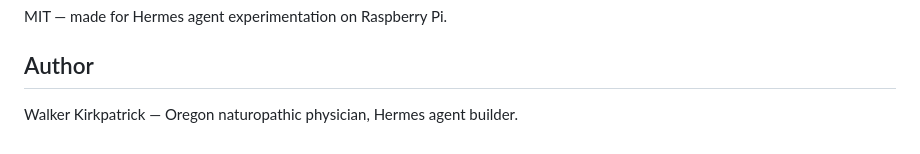
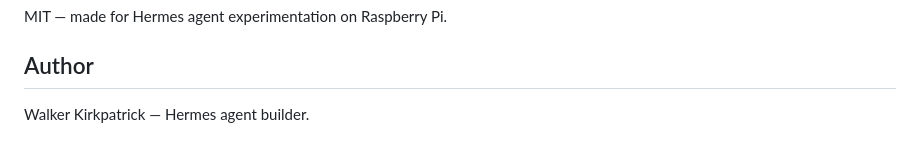
Before and after one commit to drwjkirkpatrick-web/hermes-aquarium-agent, a Markdown page: README.md, the part around the change. Rendered like a GitHub page.

Commit message:
README: remove location/profession from author line

```diff
--- a/README.md
+++ b/README.md
@@ -307,4 +307,4 @@ MIT — made for Hermes agent experimentation on Raspberry Pi.
 
 ## Author
 
-Walker Kirkpatrick — Oregon naturopathic physician, Hermes agent builder.
+Walker Kirkpatrick — Hermes agent builder.
```
